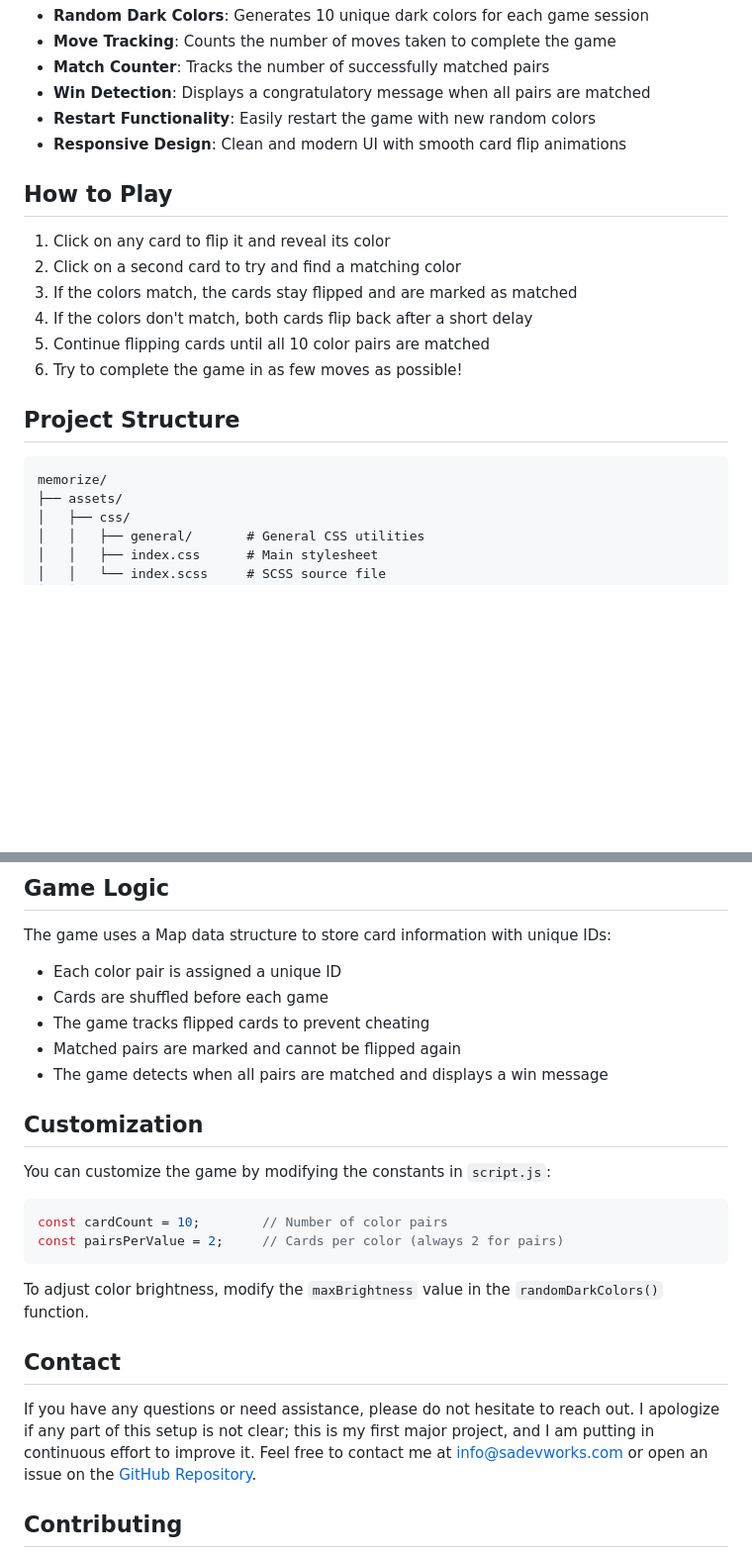
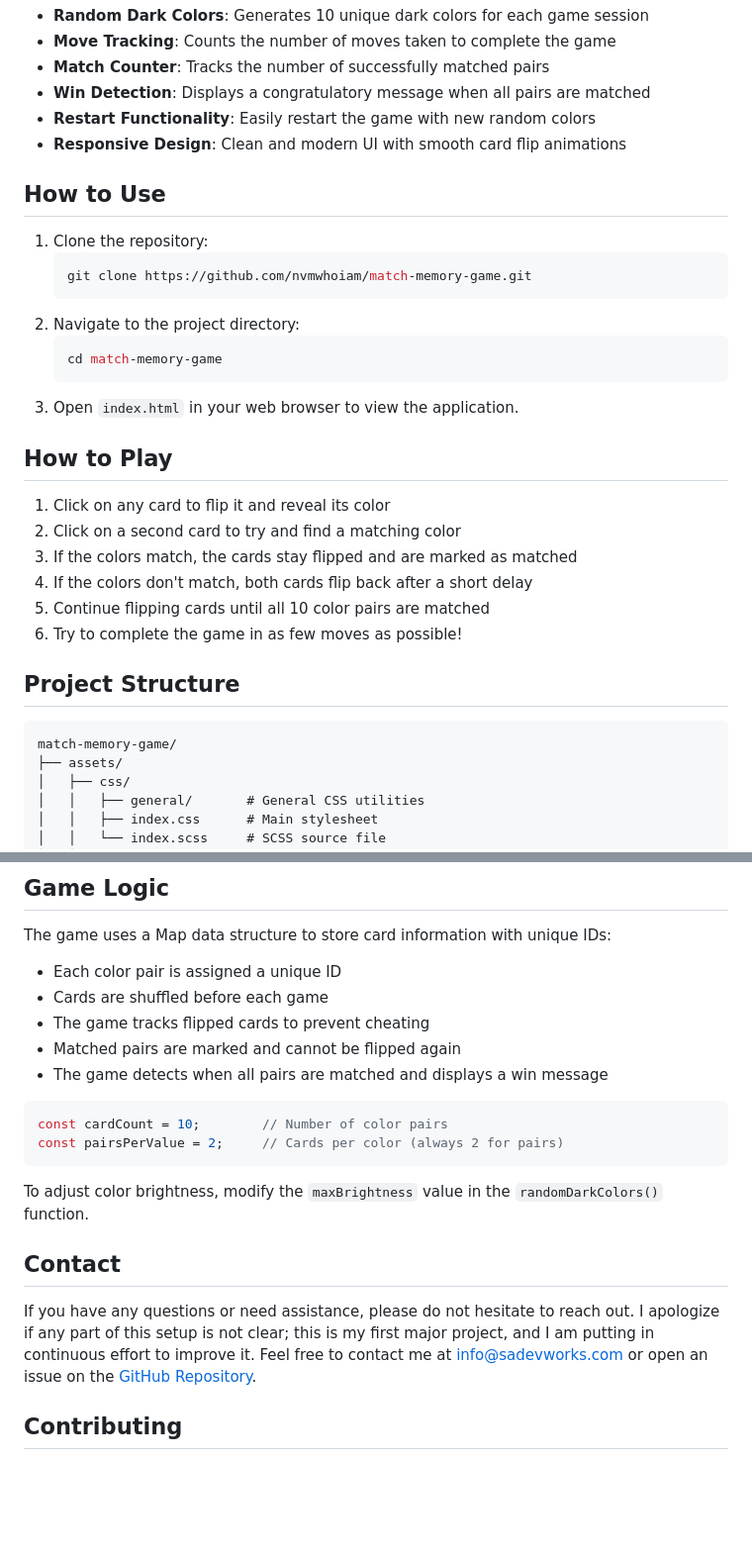
Before and after one commit to nvmwhoiam/match-memory-game, a Markdown page: README.md, 2 parts joined by grey strips. Shown at 99% size. Drawn GitHub-style; blank space fills up the shorter version.

````diff
--- a/README.md
+++ b/README.md
@@ -11,6 +11,18 @@ Test your visual memory and color recognition skills in this exciting hex color
 - **Restart Functionality**: Easily restart the game with new random colors
 - **Responsive Design**: Clean and modern UI with smooth card flip animations
 
+## How to Use
+
+1. Clone the repository:
+   ```sh
+   git clone https://github.com/nvmwhoiam/match-memory-game.git
+   ```
+2. Navigate to the project directory:
+   ```sh
+   cd match-memory-game
+   ```
+3. Open `index.html` in your web browser to view the application.
+
 ## How to Play
 
 1. Click on any card to flip it and reveal its color
@@ -23,7 +35,7 @@ Test your visual memory and color recognition skills in this exciting hex color
 ## Project Structure
 
 ```
-memorize/
+match-memory-game/
 ├── assets/
 │   ├── css/
 │   │   ├── general/       # General CSS utilities
@@ -60,10 +72,6 @@ The game uses a Map data structure to store card information with unique IDs:
 - Matched pairs are marked and cannot be flipped again
 - The game detects when all pairs are matched and displays a win message
 
-## Customization
-
-You can customize the game by modifying the constants in `script.js`:
-
 ```javascript
 const cardCount = 10;        // Number of color pairs
 const pairsPerValue = 2;     // Cards per color (always 2 for pairs)
````
Also changed, not shown: other parts of README.md (+1 -1 lines).
